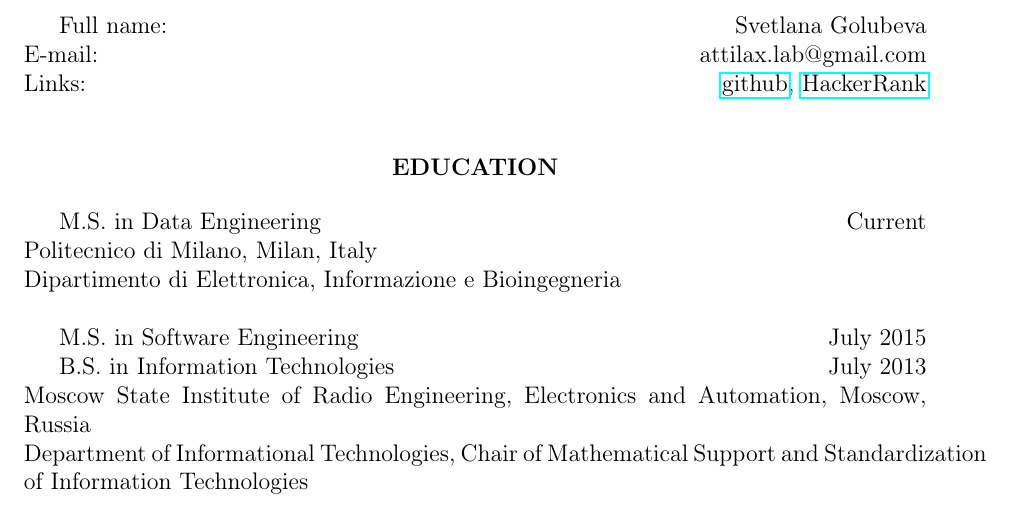
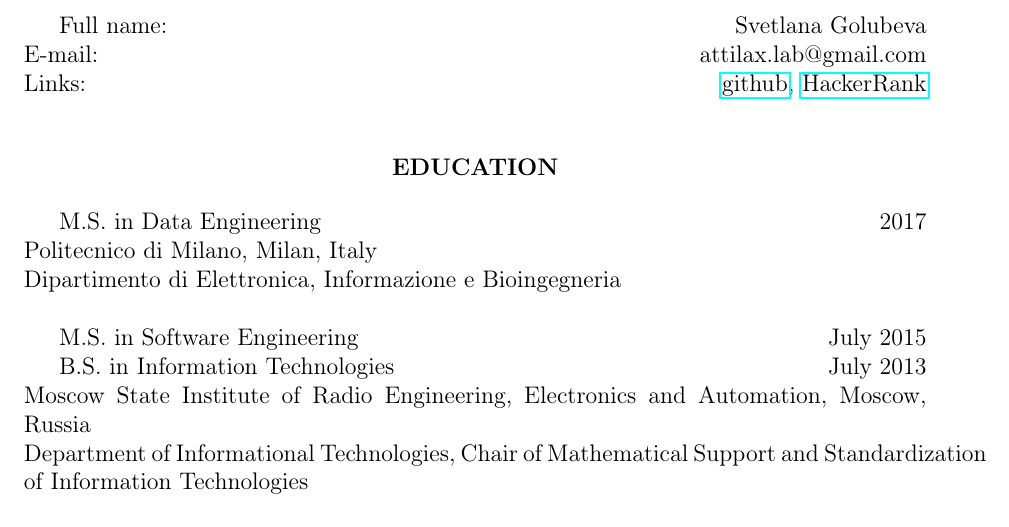
Before and after one commit to attillax/CV, a LaTeX CV (SvetlanaGolubevaCV.tex): part of page 1 of 4, cut so that both start at the same text. Compiled offline with pdfLaTeX.

Commit message:
Add polimi end date

```diff
--- a/SvetlanaGolubevaCV.tex
+++ b/SvetlanaGolubevaCV.tex
@@ -22,7 +22,7 @@ Links: \hfill  \href{https://github.com/attillax}{github},
 	\textbf{EDUCATION}
 \end{center}
 
-M.S. in Data Engineering \hfill Current\\
+M.S. in Data Engineering \hfill 2017\\
 Politecnico di Milano, Milan, Italy\\
 Dipartimento di Elettronica, Informazione e Bioingegneria\\
 
```
Also changed, not shown: SvetlanaGolubevaCV.pdf.
